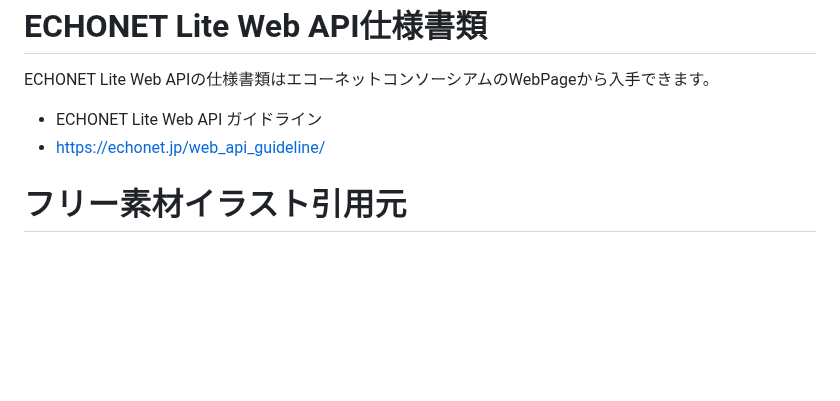
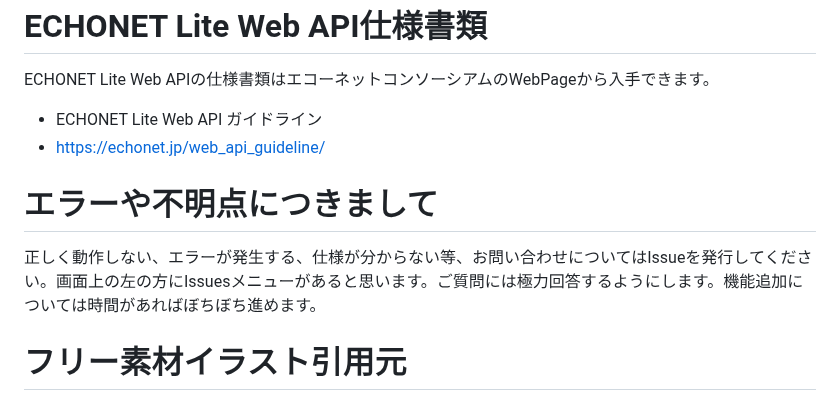
Before and after one commit to foobarbazfred/SmartHomeSimulator, a Markdown page: README_jp.md, the part around the change. Drawn GitHub-style; blank space fills up the shorter version.

```diff
--- a/README_jp.md
+++ b/README_jp.md
@@ -50,6 +50,9 @@ ECHONET Lite Web APIの仕様書類はエコーネットコンソーシアムの
 - ECHONET Lite Web API ガイドライン
 - https://echonet.jp/web_api_guideline/
 
+# エラーや不明点につきまして
+正しく動作しない、エラーが発生する、仕様が分からない等、お問い合わせについてはIssueを発行してください。画面上の左の方にIssuesメニューがあると思います。ご質問には極力回答するようにします。機能追加については時間があればぼちぼち進めます。
+
 # フリー素材イラスト引用元
 IoT House Simulatorを構成する画像は以下のサイトから入手しました。
 1. リビングの画像
```
